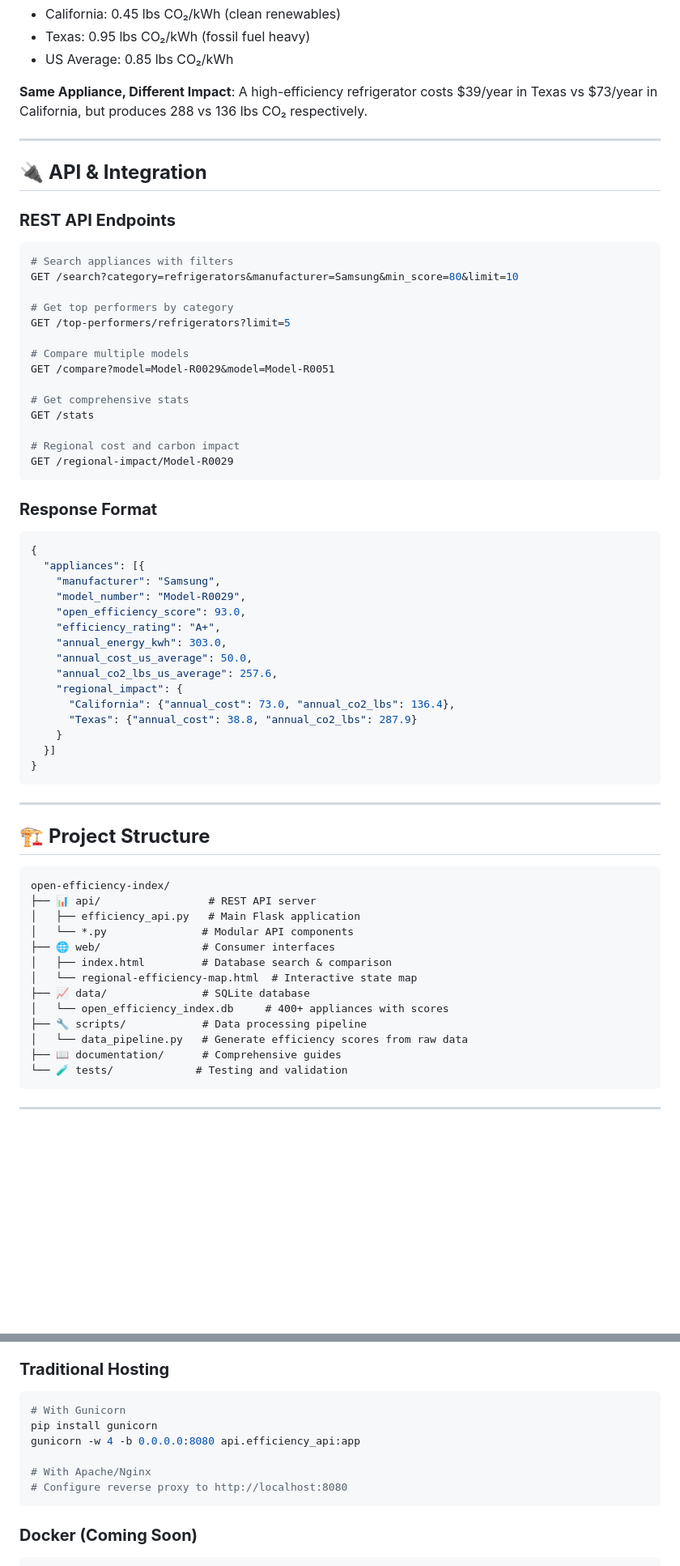
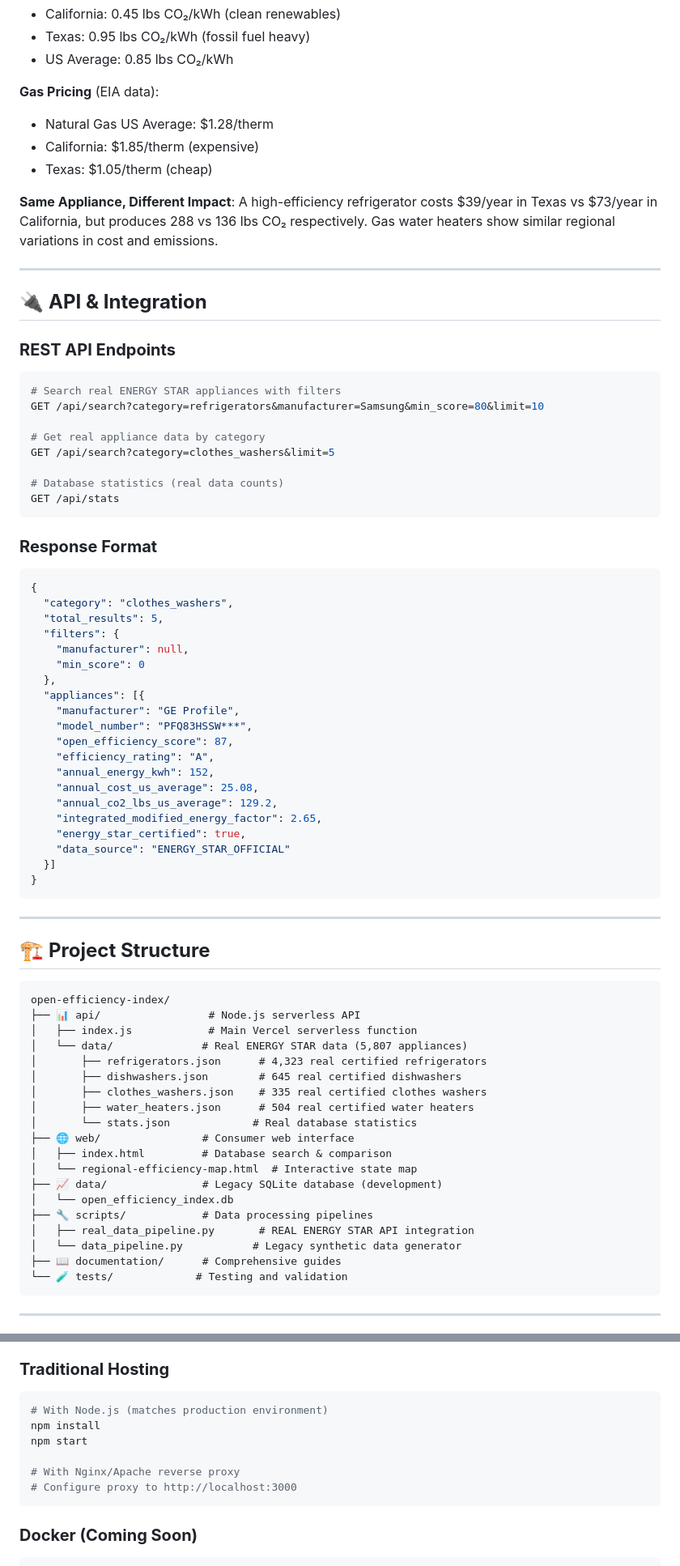
Before and after one commit to tom-jard/open-efficiency-index-deploy, a Markdown page: README.md, 2 parts joined by grey strips. Shown at 81% size. Drawn GitHub-style; blank space fills up the shorter version.

````diff
--- a/README.md
+++ b/README.md
@@ -111,7 +114,12 @@ Our system calculates separate regional impact using real data:
 - Texas: 0.95 lbs CO₂/kWh (fossil fuel heavy)
 - US Average: 0.85 lbs CO₂/kWh
 
-**Same Appliance, Different Impact**: A high-efficiency refrigerator costs $39/year in Texas vs $73/year in California, but produces 288 vs 136 lbs CO₂ respectively.
+**Gas Pricing** (EIA data):
+- Natural Gas US Average: $1.28/therm
+- California: $1.85/therm (expensive)
+- Texas: $1.05/therm (cheap)
+
+**Same Appliance, Different Impact**: A high-efficiency refrigerator costs $39/year in Texas vs $73/year in California, but produces 288 vs 136 lbs CO₂ respectively. Gas water heaters show similar regional variations in cost and emissions.
 
 ---
 
@@ -119,37 +127,36 @@ Our system calculates separate regional impact using real data:
 
 ### **REST API Endpoints**
 ```bash
-# Search appliances with filters
-GET /search?category=refrigerators&manufacturer=Samsung&min_score=80&limit=10
+# Search real ENERGY STAR appliances with filters
+GET /api/search?category=refrigerators&manufacturer=Samsung&min_score=80&limit=10
 
-# Get top performers by category
-GET /top-performers/refrigerators?limit=5
+# Get real appliance data by category
+GET /api/search?category=clothes_washers&limit=5
 
-# Compare multiple models
-GET /compare?model=Model-R0029&model=Model-R0051
-
-# Get comprehensive stats
-GET /stats
-
-# Regional cost and carbon impact
-GET /regional-impact/Model-R0029
+# Database statistics (real data counts)
+GET /api/stats
 ```
 
 ### **Response Format**
 ```json
 {
+  "category": "clothes_washers",
+  "total_results": 5,
+  "filters": {
+    "manufacturer": null,
+    "min_score": 0
+  },
   "appliances": [{
-    "manufacturer": "Samsung",
-    "model_number": "Model-R0029",
-    "open_efficiency_score": 93.0,
-    "efficiency_rating": "A+",
-    "annual_energy_kwh": 303.0,
-    "annual_cost_us_average": 50.0,
-    "annual_co2_lbs_us_average": 257.6,
-    "regional_impact": {
-      "California": {"annual_cost": 73.0, "annual_co2_lbs": 136.4},
-      "Texas": {"annual_cost": 38.8, "annual_co2_lbs": 287.9}
-    }
+    "manufacturer": "GE Profile",
+    "model_number": "PFQ83HSSW***",
+    "open_efficiency_score": 87,
+    "efficiency_rating": "A",
+    "annual_energy_kwh": 152,
+    "annual_cost_us_average": 25.08,
+    "annual_co2_lbs_us_average": 129.2,
+    "integrated_modified_energy_factor": 2.65,
+    "energy_star_certified": true,
+    "data_source": "ENERGY_STAR_OFFICIAL"
   }]
 }
 ```
@@ -160,16 +167,22 @@ GET /regional-impact/Model-R0029
 
 ```
 open-efficiency-index/
-├── 📊 api/                 # REST API server
-│   ├── efficiency_api.py   # Main Flask application
-│   └── *.py               # Modular API components
-├── 🌐 web/                # Consumer interfaces
+├── 📊 api/                 # Node.js serverless API
+│   ├── index.js            # Main Vercel serverless function
+│   └── data/              # Real ENERGY STAR data (5,807 appliances)
+│       ├── refrigerators.json      # 4,323 real certified refrigerators
+│       ├── dishwashers.json        # 645 real certified dishwashers
+│       ├── clothes_washers.json    # 335 real certified clothes washers
+│       ├── water_heaters.json      # 504 real certified water heaters
+│       └── stats.json             # Real database statistics
+├── 🌐 web/                # Consumer web interface
 │   ├── index.html         # Database search & comparison
 │   └── regional-efficiency-map.html  # Interactive state map
-├── 📈 data/               # SQLite database
-│   └── open_efficiency_index.db     # 400+ appliances with scores
-├── 🔧 scripts/            # Data processing pipeline
-│   └── data_pipeline.py   # Generate efficiency scores from raw data
+├── 📈 data/               # Legacy SQLite database (development)
+│   └── open_efficiency_index.db
+├── 🔧 scripts/            # Data processing pipelines
+│   ├── real_data_pipeline.py       # REAL ENERGY STAR API integration
+│   └── data_pipeline.py           # Legacy synthetic data generator
 ├── 📖 documentation/      # Comprehensive guides
 └── 🧪 tests/             # Testing and validation
 ```
@@ -268,12 +287,12 @@ curl "http://localhost:8080/compare?model=Model-R0029&model=Model-R0051"
 
 ### **Traditional Hosting**
 ```bash
-# With Gunicorn
-pip install gunicorn
-gunicorn -w 4 -b 0.0.0.0:8080 api.efficiency_api:app
+# With Node.js (matches production environment)
+npm install
+npm start
 
-# With Apache/Nginx
-# Configure reverse proxy to http://localhost:8080
+# With Nginx/Apache reverse proxy
+# Configure proxy to http://localhost:3000
 ```
 
 ### **Docker (Coming Soon)**
````
Also changed, not shown: other parts of README.md (+51 -42 lines), CLAUDE.md (added, +183 -0 lines).
